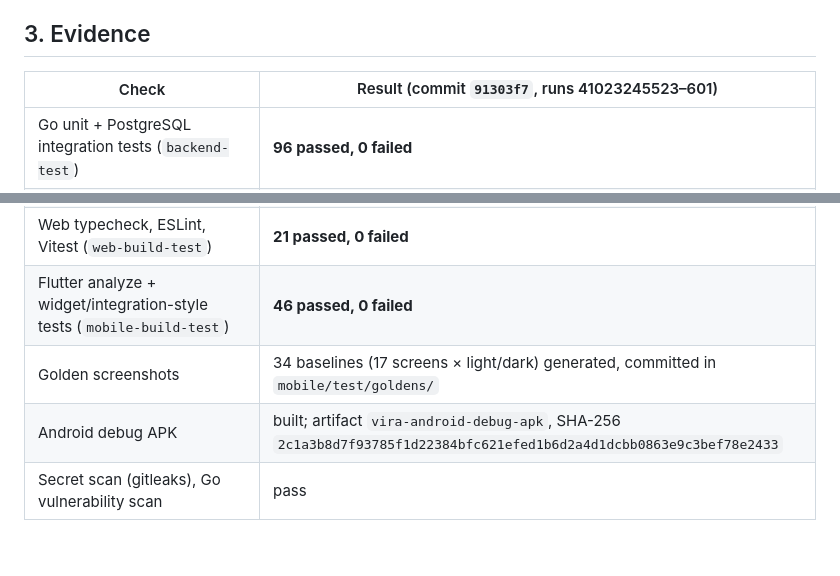
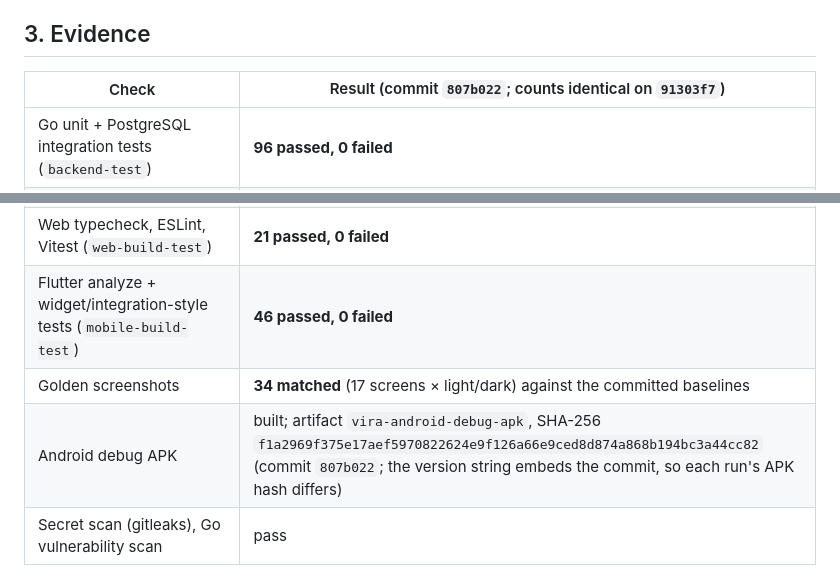
Before and after one commit to NADER-CY/vira, a Markdown page: docs/progress/P2.md, 2 parts joined by grey strips. Drawn GitHub-style; blank space fills up the shorter version.

Commit message:
docs: P2 report — final evidence
Co-Authored-By: Claude Opus 5.5 <noreply@anthropic.com>
Claude-Session: https://claude.ai/code/session_01M3E1kRKJUANRbbsXtLj7DT

```diff
--- a/docs/progress/P2.md
+++ b/docs/progress/P2.md
@@ -64,7 +64,7 @@ report (`_213`). Reels and stories keep their navigation entries as Phase 3 plac
 
 ## 3. Evidence
 
-| Check | Result (commit `91303f7`, runs 41023245523–601) |
+| Check | Result (commit `807b022`; counts identical on `91303f7`) |
 |---|---|
 | Go unit + PostgreSQL integration tests (`backend-test`) | **96 passed, 0 failed** |
 | Migrations up / down / up (`migrations`) | pass |
@@ -72,8 +72,8 @@ report (`_213`). Reels and stories keep their navigation entries as Phase 3 plac
 | Contracts (OpenAPI generated-check, Redocly lint, route ↔ contract tests) | pass |
 | Web typecheck, ESLint, Vitest (`web-build-test`) | **21 passed, 0 failed** |
 | Flutter analyze + widget/integration-style tests (`mobile-build-test`) | **46 passed, 0 failed** |
-| Golden screenshots | 34 baselines (17 screens × light/dark) generated, committed in `mobile/test/goldens/` |
-| Android debug APK | built; artifact `vira-android-debug-apk`, SHA-256 `2c1a3b8d7f93785f1d22384bfc621efed1b6d2a4d1dcbb0863e9c3bef78e2433` |
+| Golden screenshots | **34 matched** (17 screens × light/dark) against the committed baselines |
+| Android debug APK | built; artifact `vira-android-debug-apk`, SHA-256 `f1a2969f375e17aef5970822624e9f126a66e9ced8d874a868b194bc3a44cc82` (commit `807b022`; the version string embeds the commit, so each run's APK hash differs) |
 | Secret scan (gitleaks), Go vulnerability scan | pass |
 
 Key security tests: `TestRefreshRotationAndReplayRevokesSession`, `TestOTPAbusePrevention` (per-phone/device limits,
```
